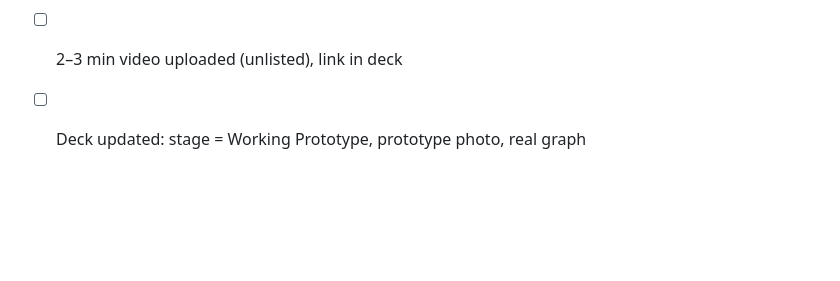
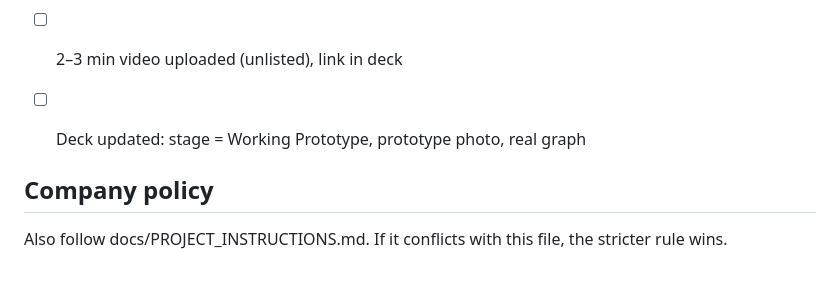
Before and after one commit to aru-yadav/kanda-rakshak, a Markdown page: CLAUDE.md, the part around the change. Rendered like a GitHub page; blank space fills up the shorter version.

Commit message:
docs: engineering policy

```diff
--- a/CLAUDE.md
+++ b/CLAUDE.md
@@ -77,3 +77,7 @@ pio run && pio run -t upload && pio device monitor
 - [ ] Dashboard shows device, layers, fan state, risk, price, advice
 - [ ] 2–3 min video uploaded (unlisted), link in deck
 - [ ] Deck updated: stage = Working Prototype, prototype photo, real graph
+
+
+## Company policy
+Also follow docs/PROJECT_INSTRUCTIONS.md. If it conflicts with this file, the stricter rule wins.
```
Also changed, not shown: docs/PROJECT_INSTRUCTIONS.md (added, +71 -0 lines).
